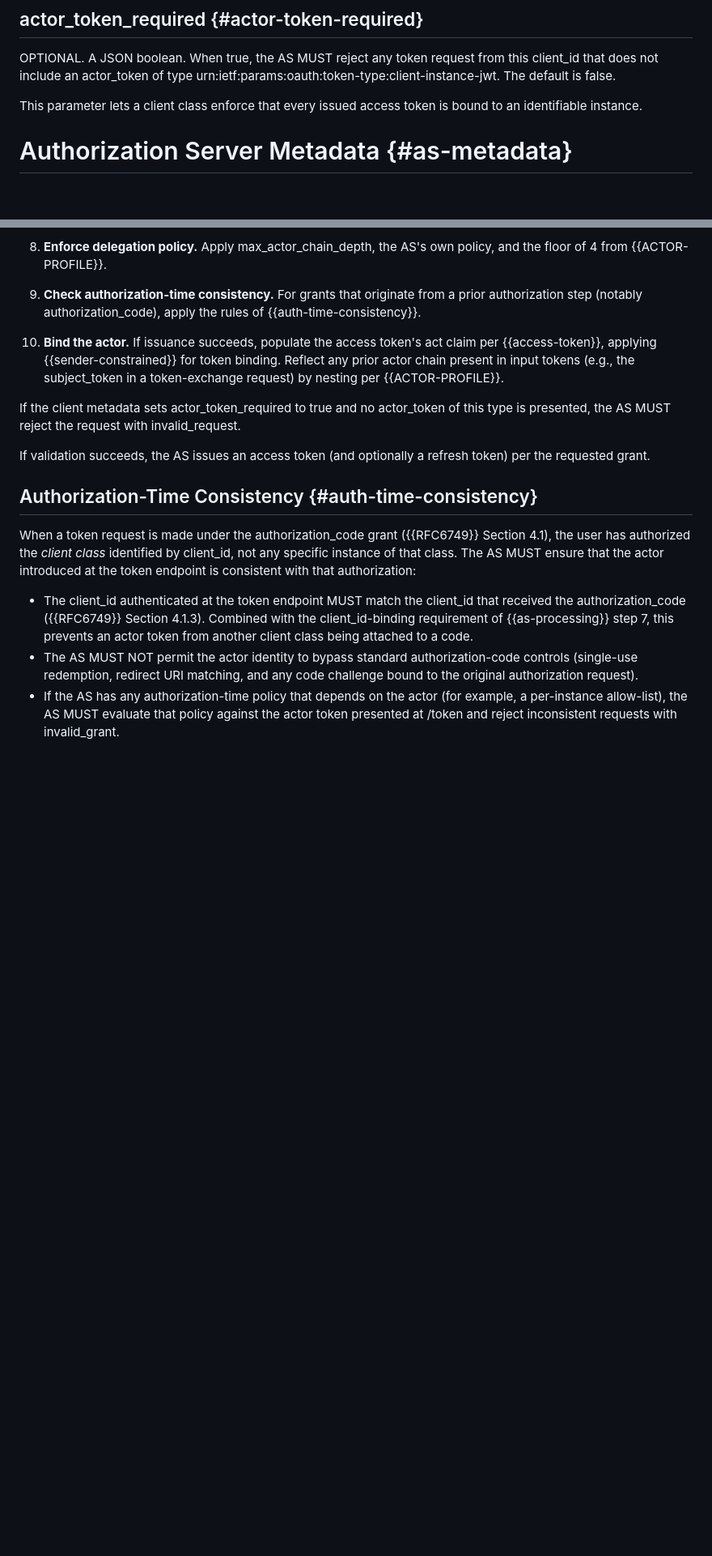
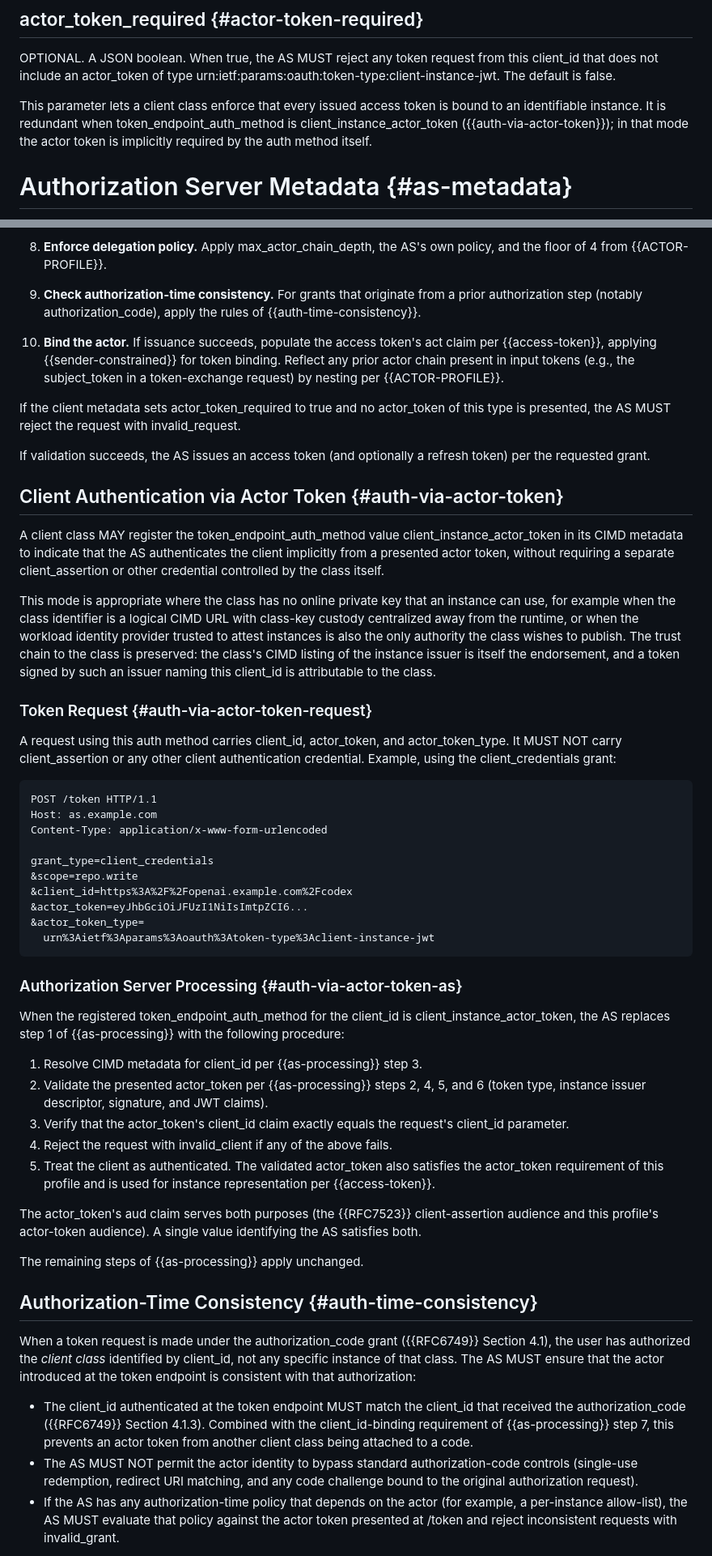
Before and after one commit to mcguinness/draft-mcguinness-oauth-client-instance-actor-assertion, a Markdown page: draft-mcguinness-oauth-client-instance-actor-assertion.md, 2 parts joined by grey strips. Shown at 81% size. GitHub-like rendering; blank space fills up the shorter version.

Commit message:
added new token auth method

```diff
--- a/draft-mcguinness-oauth-client-instance-actor-assertion.md
+++ b/draft-mcguinness-oauth-client-instance-actor-assertion.md
@@ -406,7 +416,10 @@ type urn:ietf:params:oauth:token-type:client-instance-jwt. The default
 is false.
 
 This parameter lets a client class enforce that every issued access
-token is bound to an identifiable instance.
+token is bound to an identifiable instance. It is redundant when
+token_endpoint_auth_method is client_instance_actor_token
+({{auth-via-actor-token}}); in that mode the actor token is
+implicitly required by the auth method itself.
 
 # Authorization Server Metadata {#as-metadata}
 
@@ -631,6 +647,67 @@ with invalid_request.
 
 If validation succeeds, the AS issues an access token (and optionally
 a refresh token) per the requested grant.
+
+## Client Authentication via Actor Token {#auth-via-actor-token}
+
+A client class MAY register the token_endpoint_auth_method value
+client_instance_actor_token in its CIMD metadata to indicate that
+the AS authenticates the client implicitly from a presented actor
+token, without requiring a separate client_assertion or other
+credential controlled by the class itself.
+
+This mode is appropriate where the class has no online private key
+that an instance can use, for example when the class identifier is
+a logical CIMD URL with class-key custody centralized away from the
+runtime, or when the workload identity provider trusted to attest
+instances is also the only authority the class wishes to publish.
+The trust chain to the class is preserved: the class's CIMD listing
+of the instance issuer is itself the endorsement, and a token signed
+by such an issuer naming this client_id is attributable to the
+class.
+
+### Token Request {#auth-via-actor-token-request}
+
+A request using this auth method carries client_id, actor_token,
+and actor_token_type. It MUST NOT carry client_assertion or any
+other client authentication credential. Example, using the
+client_credentials grant:
+
+~~~ http-message
+POST /token HTTP/1.1
+Host: as.example.com
+Content-Type: application/x-www-form-urlencoded
+
+grant_type=client_credentials
+&scope=repo.write
+&client_id=https%3A%2F%2Fopenai.example.com%2Fcodex
+&actor_token=eyJhbGciOiJFUzI1NiIsImtpZCI6...
+&actor_token_type=
+  urn%3Aietf%3Aparams%3Aoauth%3Atoken-type%3Aclient-instance-jwt
+~~~
+
+### Authorization Server Processing {#auth-via-actor-token-as}
+
+When the registered token_endpoint_auth_method for the client_id is
+client_instance_actor_token, the AS replaces step 1 of
+{{as-processing}} with the following procedure:
+
+1. Resolve CIMD metadata for client_id per {{as-processing}} step 3.
+2. Validate the presented actor_token per {{as-processing}} steps 2,
+   4, 5, and 6 (token type, instance issuer descriptor, signature,
+   and JWT claims).
+3. Verify that the actor_token's client_id claim exactly equals the
+   request's client_id parameter.
+4. Reject the request with invalid_client if any of the above fails.
+5. Treat the client as authenticated. The validated actor_token also
+   satisfies the actor_token requirement of this profile and is used
+   for instance representation per {{access-token}}.
+
+The actor_token's aud claim serves both purposes (the
+{{RFC7523}} client-assertion audience and this profile's actor-token
+audience). A single value identifying the AS satisfies both.
+
+The remaining steps of {{as-processing}} apply unchanged.
 
 ## Authorization-Time Consistency {#auth-time-consistency}
 
```
Also changed, not shown: other parts of draft-mcguinness-oauth-client-instance-actor-assertion.md (+49 -0 lines).
